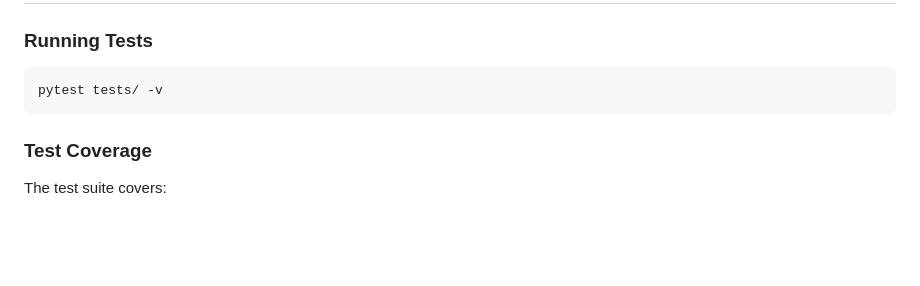
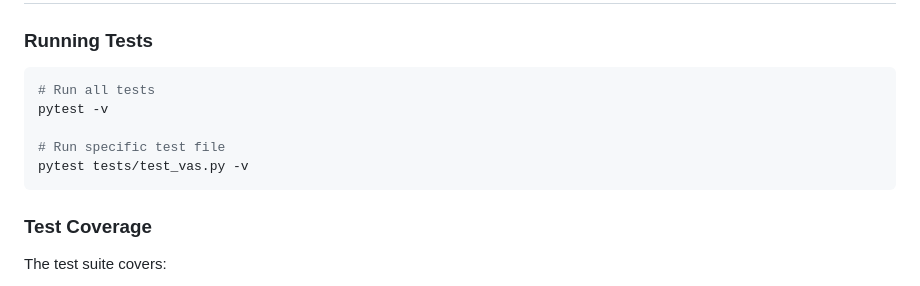
Before and after one commit to lihindu96/vas-, a Markdown page: USER_GUIDE.md, the part around the change. Rendered like a GitHub page; blank space fills up the shorter version.

Commit message:
Fix test command in USER_GUIDE.md
Co-authored-by: lihindu96 <192125313+lihindu96@users.noreply.github.com>

````diff
--- a/USER_GUIDE.md
+++ b/USER_GUIDE.md
@@ -306,7 +306,11 @@ Response:
 ### Running Tests
 
 ```bash
-pytest tests/ -v
+# Run all tests
+pytest -v
+
+# Run specific test file
+pytest tests/test_vas.py -v
 ```
 
 ### Test Coverage
````
